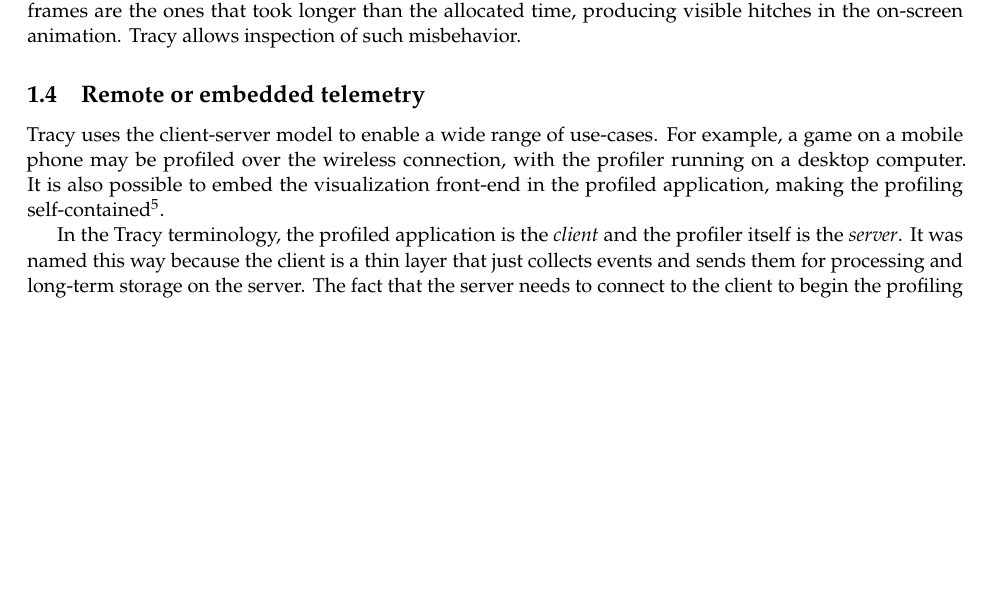
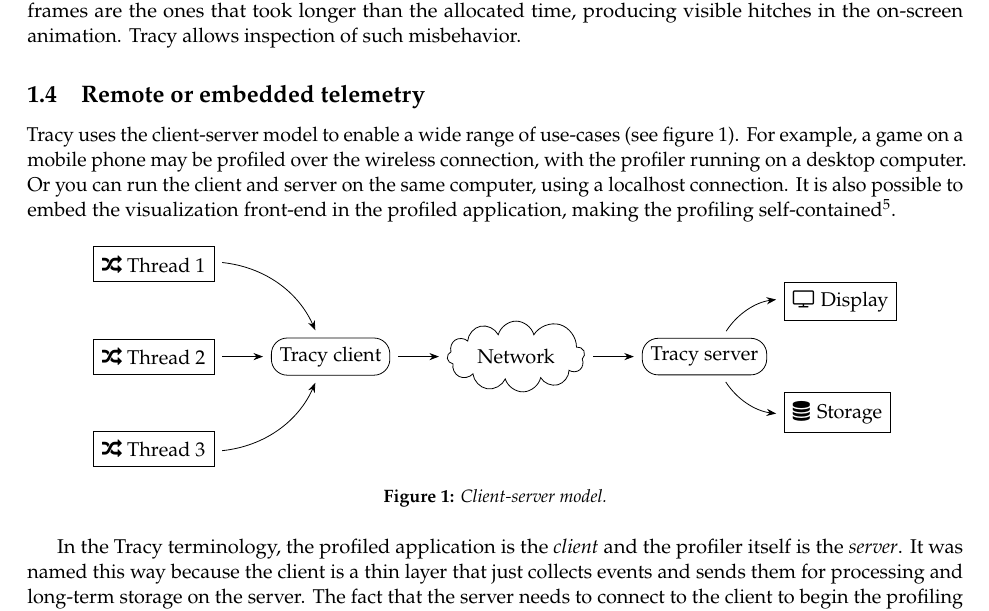
Before and after one commit to wolfpld/tracy, a LaTeX document (manual/tracy.tex): part of page 4 of 14 before the commit and part of page 4 of 15 after it, cut so that both start at the same text, the shorter picture padded with empty space. Compiled offline with pdfLaTeX.

Commit message:
Add client-server illustration.

```diff
--- a/manual/tracy.tex
+++ b/manual/tracy.tex
@@ -46,6 +46,9 @@
 }
 
 \usepackage[hang, small,labelfont=bf,up,textfont=it,up]{caption} % Custom captions under/above floats in tables or figures
+
+\usepackage{tikz}
+\usetikzlibrary{arrows.meta,positioning,shapes}
 
 \begin{document}
 
@@ -107,7 +110,41 @@
 
 \subsection{Remote or embedded telemetry}
 
-Tracy uses the client-server model to enable a wide range of use-cases. For example, a game on a mobile phone may be profiled over the wireless connection, with the profiler running on a desktop computer. It is also possible to embed the visualization front-end in the profiled application, making the profiling self-contained\footnote{See section~\ref{embeddingserver} for guidelines.}.
+Tracy uses the client-server model to enable a wide range of use-cases (see figure~\ref{clientserver}). For example, a game on a mobile phone may be profiled over the wireless connection, with the profiler running on a desktop computer. Or you can run the client and server on the same computer, using a localhost connection. It is also possible to embed the visualization front-end in the profiled application, making the profiling self-contained\footnote{See section~\ref{embeddingserver} for guidelines.}.
+
+\begin{figure}[h]
+\centering\begin{tikzpicture}
+[inner sep=1.5mm, bend angle=30,
+ thread/.style={rectangle, draw},
+ module/.style={rectangle, draw, rounded corners=8pt},
+ collect/.style={{Stealth}-, shorten <=4pt, shorten >=4pt},
+ network/.style={cloud, draw, cloud ignores aspect, cloud puffs=11.6}]
+
+\node[thread] (t1) {\faRandom{} Thread 1};
+\node[thread] (t2) [below=of t1] {\faRandom{} Thread 2};
+\node[thread] (t3) [below=of t2] {\faRandom{} Thread 3};
+
+\node[module] (client) [right=of t2] {Tracy client}
+	edge [collect, bend right] (t1)
+	edge [collect] (t2)
+	edge [collect, bend left] (t3);
+
+\node[network] (network) [right=of client] {Network}
+	edge [collect] (client);
+
+\node[module] (server) [right=of network] {Tracy server}
+	edge [collect] (network);
+
+\begin{scope}[node distance=12pt, bend angle=25]
+\node[thread] (display) [above right=of server] {\faTelevision{} Display}
+	edge [collect, bend right] (server);
+\node[thread] (storage) [below right=of server] {\faDatabase{} Storage}
+	edge [collect, bend left] (server);
+\end{scope}
+\end{tikzpicture}
+\caption{Client-server model.}
+\label{clientserver}
+\end{figure}
 
 In the Tracy terminology, the profiled application is the \emph{client} and the profiler itself is the \emph{server}. It was named this way because the client is a thin layer that just collects events and sends them for processing and long-term storage on the server. The fact that the server needs to connect to the client to begin the profiling session may be a bit confusing at first.
 
```
